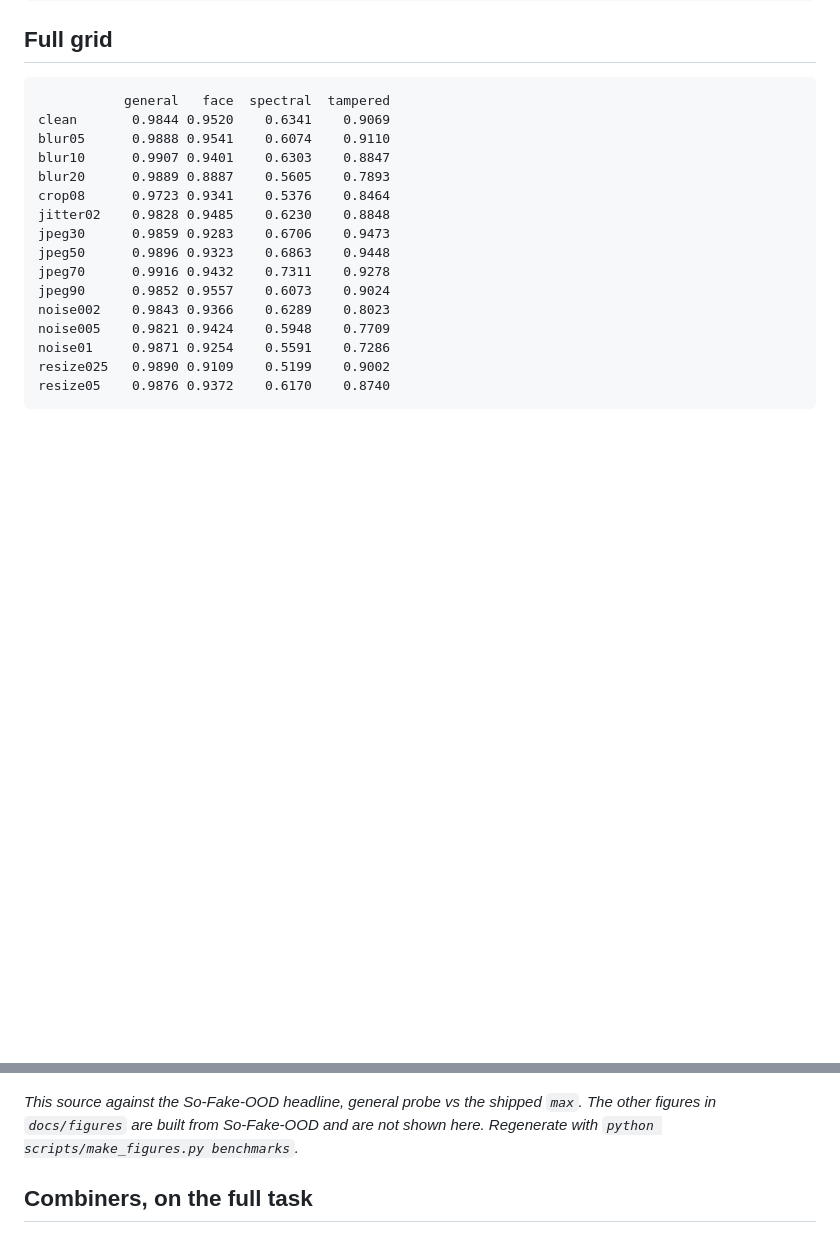
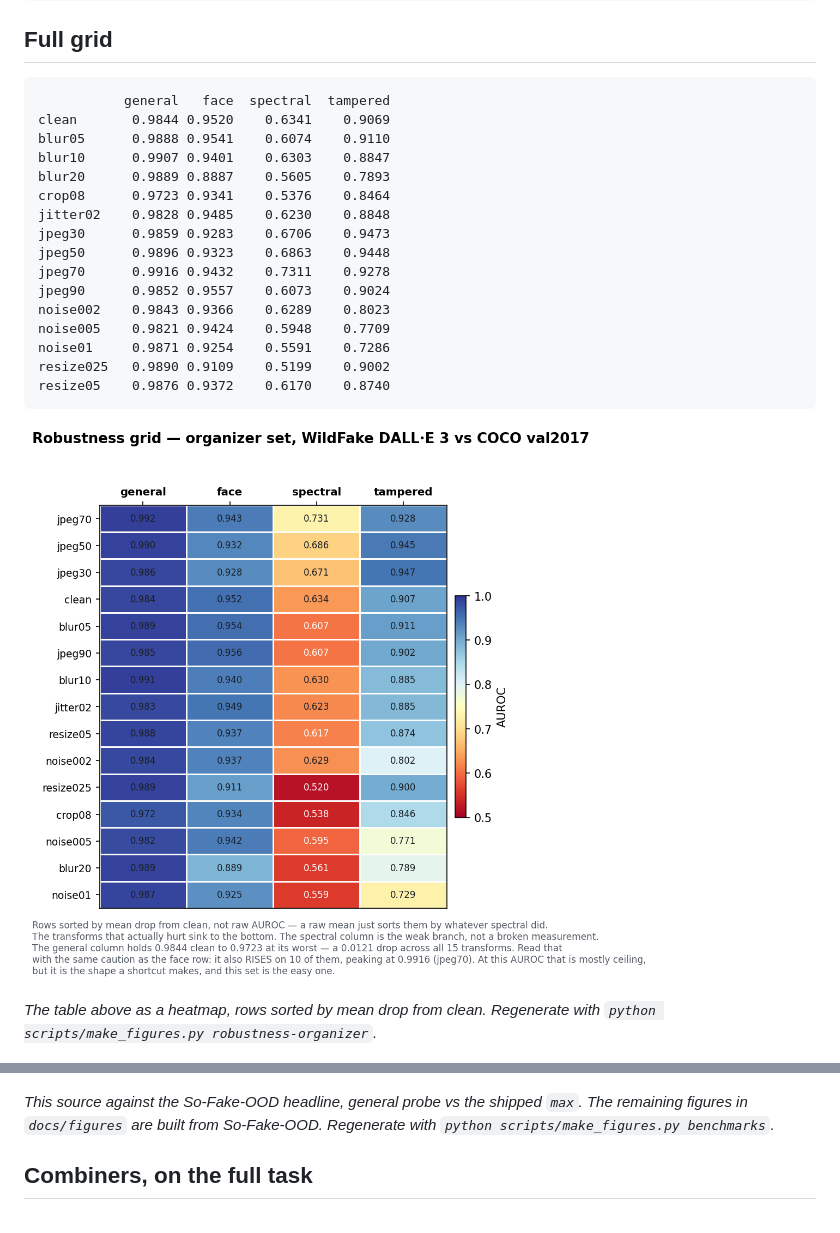
Before and after one commit to adrieljss/quorum-robust-ai-image-detection, a Markdown page: docs/robustness-organizer_val.md, 2 parts joined by grey strips. Rendered like a GitHub page; pictures changed too: docs/figures/robustness-organizer_val.png (added); blank space fills up the shorter version.

Commit message:
feat: generate new figures + add walle deepfake to figures, add docs

````diff
--- a/docs/robustness-organizer_val.md
+++ b/docs/robustness-organizer_val.md
@@ -35,9 +35,13 @@ resize025   0.9890 0.9109    0.5199    0.9002
 resize05    0.9876 0.9372    0.6170    0.8740
 ```
 
+![Robustness grid](figures/robustness-organizer_val.png)
+
+_The table above as a heatmap, rows sorted by mean drop from clean. Regenerate with `python scripts/make_figures.py robustness-organizer`._
+
 ![Benchmarks](figures/benchmarks.png)
 
-_This source against the So-Fake-OOD headline, general probe vs the shipped `max`. The other figures in `docs/figures` are built from So-Fake-OOD and are not shown here. Regenerate with `python scripts/make_figures.py benchmarks`._
+_This source against the So-Fake-OOD headline, general probe vs the shipped `max`. The remaining figures in `docs/figures` are built from So-Fake-OOD. Regenerate with `python scripts/make_figures.py benchmarks`._
 
 ## Combiners, on the full task
 
````
Also changed, not shown: docs/figures/robustness.png, docs/figures/separation.png, docs/figures/threshold.png, 2 other files.
